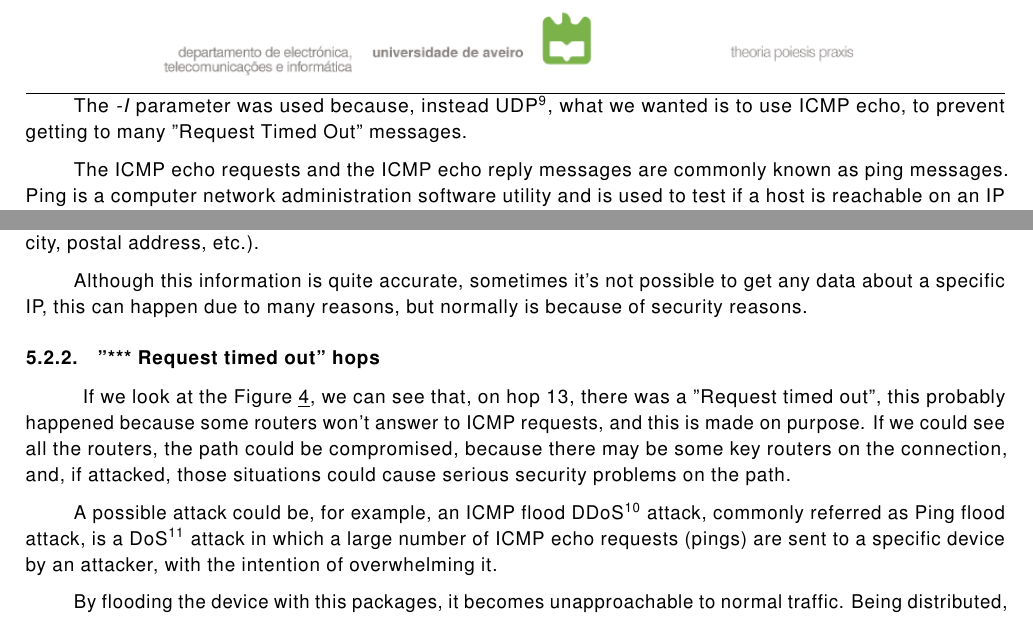
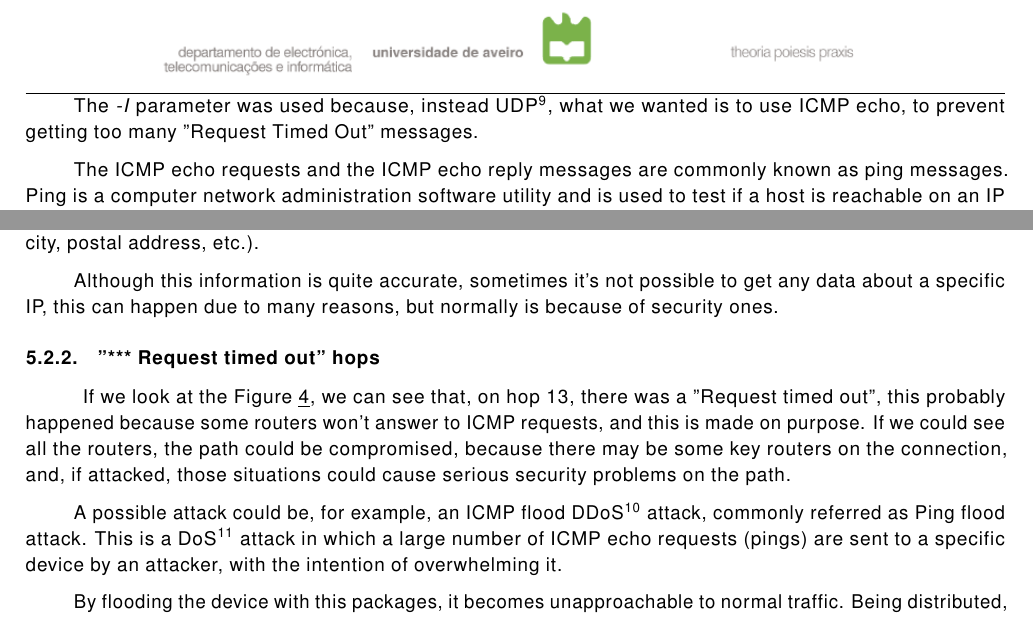
Before and after one commit to eduardosantoshf/anatomy-of-a-web-connection, a LaTeX document (latex/main.tex): two parts of pages 6 and 8 of 10, joined at a grey line, cut so that both start at the same text. Compiled offline with pdfLaTeX.

Commit message:
Minor changes

```diff
--- a/latex/main.tex
+++ b/latex/main.tex
@@ -224,7 +224,7 @@ Traceroute normally uses ICMP\footnote{Internet Control Message Protocol} echo p
 \end{figure}
 
 
-The \textit{-I} parameter was used because, instead UDP\footnote{User Datagram Protocol}, what we wanted is to use ICMP echo, to prevent getting to many "Request Timed Out" messages.
+The \textit{-I} parameter was used because, instead UDP\footnote{User Datagram Protocol}, what we wanted is to use ICMP echo, to prevent getting too many "Request Timed Out" messages.
 
 The ICMP echo requests and the ICMP echo reply messages are commonly known as ping messages. Ping is a computer network administration software utility and is used to test if a host is reachable on an IP network. This utility works by sending this ICMP echo request packets to the target host, waiting for it to reply through an ICMP echo reply.
 
@@ -247,13 +247,13 @@ The ICMP echo requests and the ICMP echo reply messages are commonly known as pi
 
 \tab To identify the local of an IP address, a tool called \textit{IP Tracker} was used. This tool, which can be accessed through the web, tracks/traces a given IP address, retrieving all possible information about it (region, city, postal address, etc.).
 
-Although this information is quite accurate, sometimes it's not possible to get any data about a specific IP, this can happen due to many reasons, but normally is because of security reasons.
+Although this information is quite accurate, sometimes it's not possible to get any data about a specific IP, this can happen due to many reasons, but normally is because of security ones.
 
 \subsubsection{"*** Request timed out" hops}
 
 \tab If we look at the Figure \underline{\ref{tracerouteUA}}, we can see that, on hop 13, there was a "Request timed out", this probably happened because some routers won't answer to ICMP requests, and this is made on purpose. If we could see all the routers, the path could be compromised, because there may be some key routers on the connection, and, if attacked, those situations could cause serious security problems on the path.
 
-A possible attack could be, for example, an ICMP flood DDoS\footnote{Distributed Denial-of-Service} attack, commonly referred as Ping flood attack, is a DoS\footnote{Denial-of-Service} attack in which a large number of ICMP echo requests (pings) are sent to a specific device by an attacker, with the intention of overwhelming it.
+A possible attack could be, for example, an ICMP flood DDoS\footnote{Distributed Denial-of-Service} attack, commonly referred as Ping flood attack. This is a DoS\footnote{Denial-of-Service} attack in which a large number of ICMP echo requests (pings) are sent to a specific device by an attacker, with the intention of overwhelming it.
 
 By flooding the device with this packages, it becomes unapproachable to normal traffic. Being distributed, it means that the attacks to a target come from multiple devices.
 
```
Also changed, not shown: latex/main.tex (2 more changed lines).
